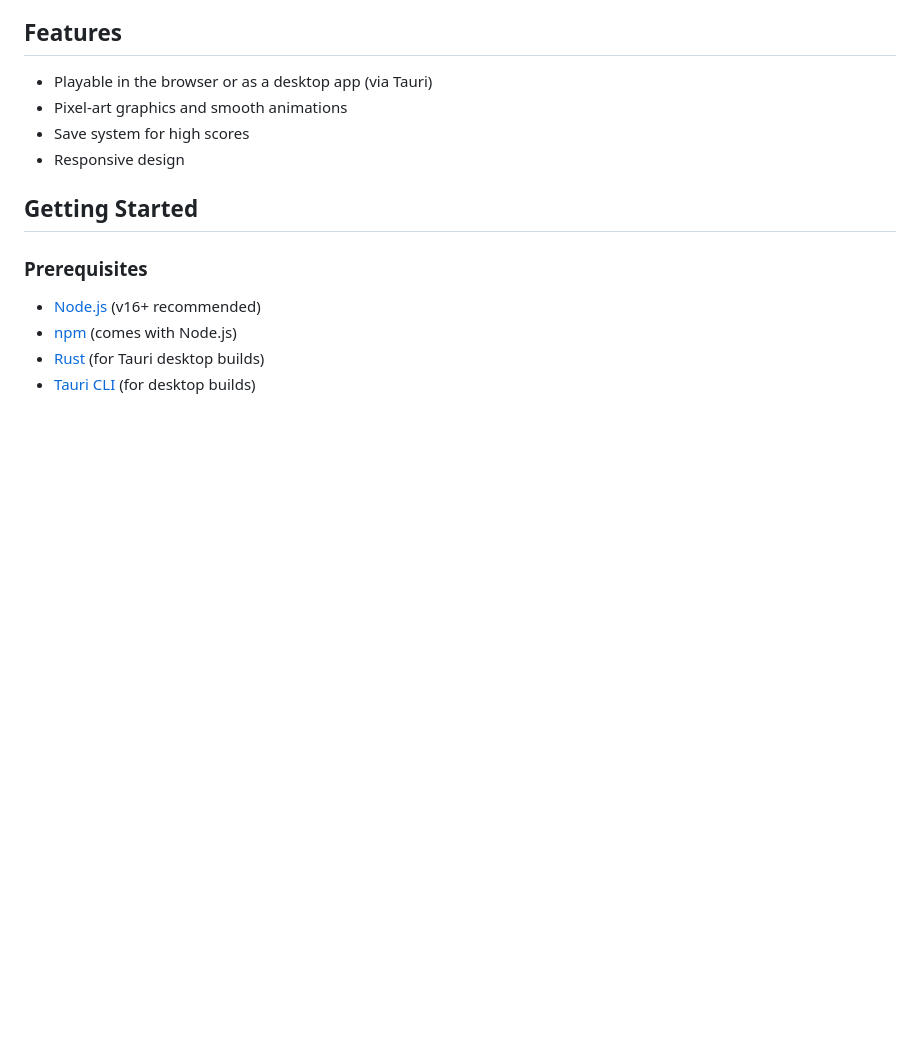
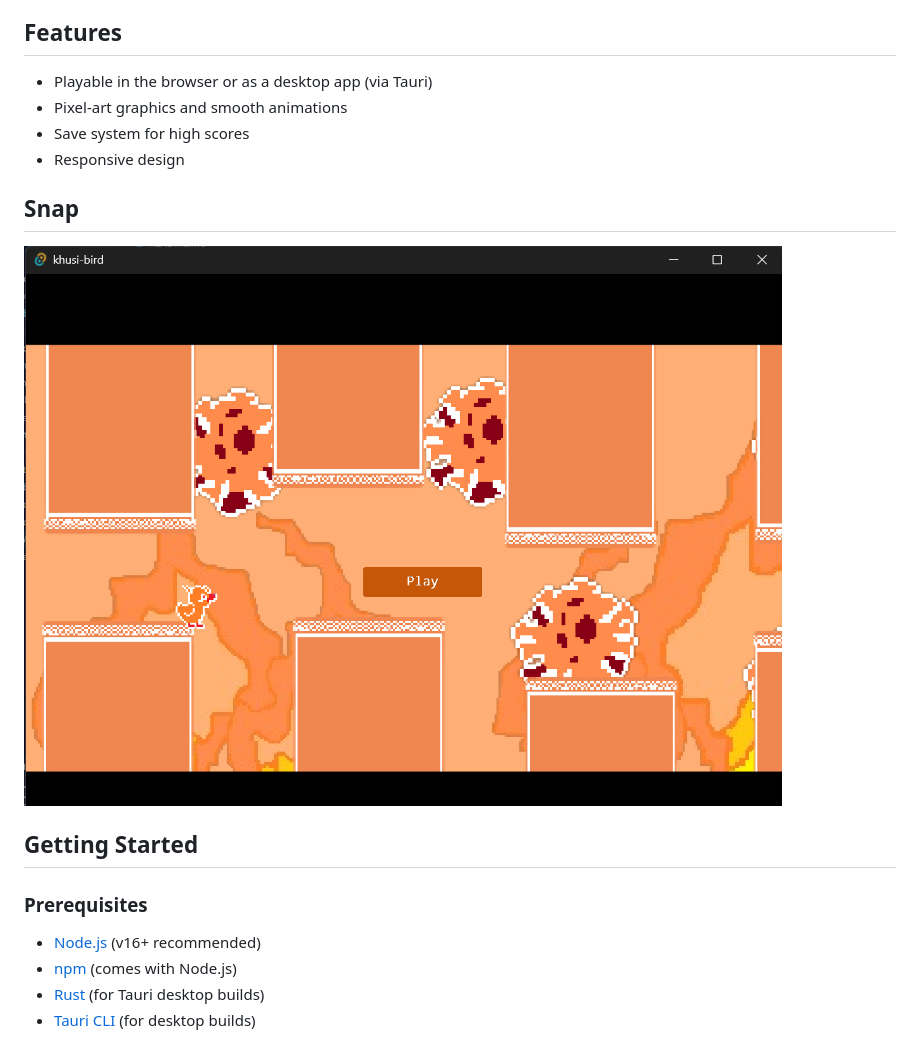
Before and after one commit to maityamit007/khusi-bird, a Markdown page: README.md, the part around the change. Rendered like a GitHub page; pictures changed too: public/snippet.png (added); blank space fills up the shorter version.

Commit message:
Khusi Game Development

```diff
--- a/README.md
+++ b/README.md
@@ -8,6 +8,10 @@ A fun browser-based game built with [Kaplay](https://github.com/replit/kaplay) a
 - Pixel-art graphics and smooth animations
 - Save system for high scores
 - Responsive design
+
+## Snap
+
+![Khusi Bird Gameplay](public/snippet.png)
 
 ## Getting Started
 
```
